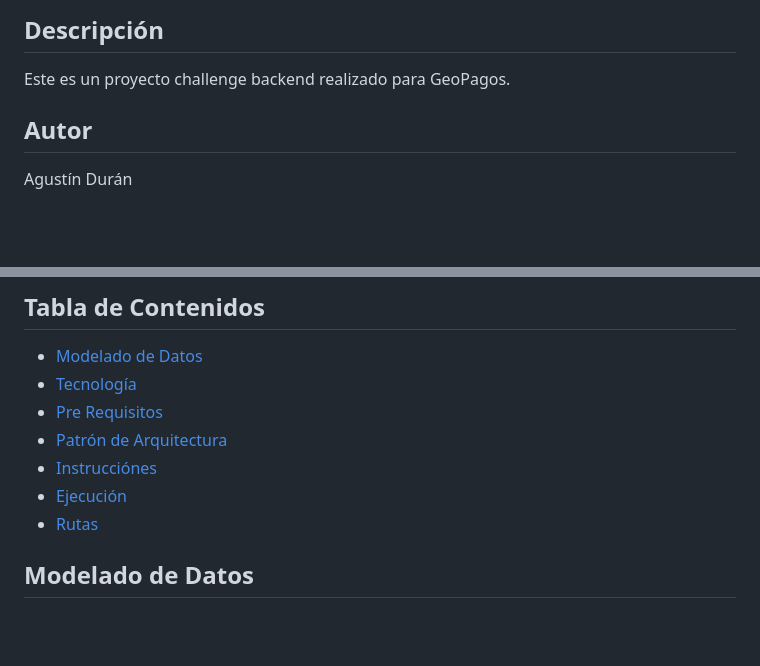
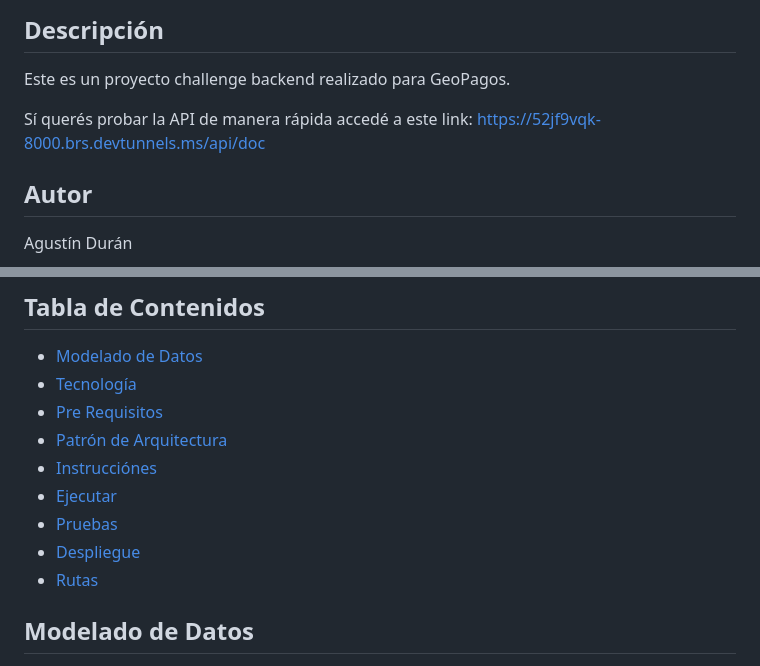
Before and after one commit to agustinduran/tennis-tournament-challenge, a Markdown page: README.md, 2 parts joined by grey strips. Drawn GitHub-style; blank space fills up the shorter version.

```diff
--- a/README.md
+++ b/README.md
@@ -2,6 +2,9 @@
 
 ## Descripción
 Este es un proyecto challenge backend realizado para GeoPagos.
+
+Sí querés probar la API de manera rápida accedé a este link:
+https://52jf9vqk-8000.brs.devtunnels.ms/api/doc
 
 ## Autor
 
@@ -17,7 +20,9 @@ Agustín Durán
 - [Pre Requisitos](#pre-requisitos)
 - [Patrón de Arquitectura](#patrón-de-arquitectura)
 - [Instrucciónes](#how-to-install)
-- [Ejecución](#run)
+- [Ejecutar](#ejecutar)
+- [Pruebas](#pruebas)
+- [Despliegue](#despliegue)
 - [Rutas](#routes)
 
 ## Modelado de Datos
```
Also changed, not shown: other parts of README.md (+35 -23 lines).
